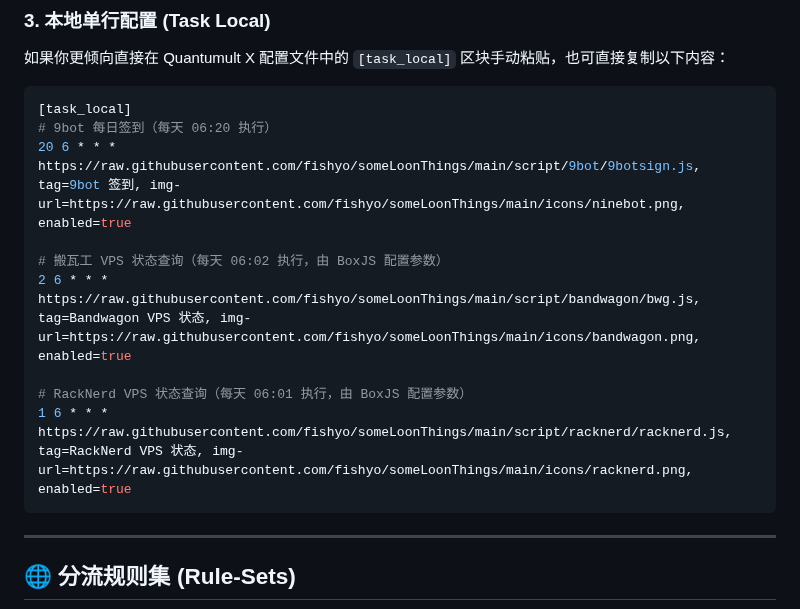
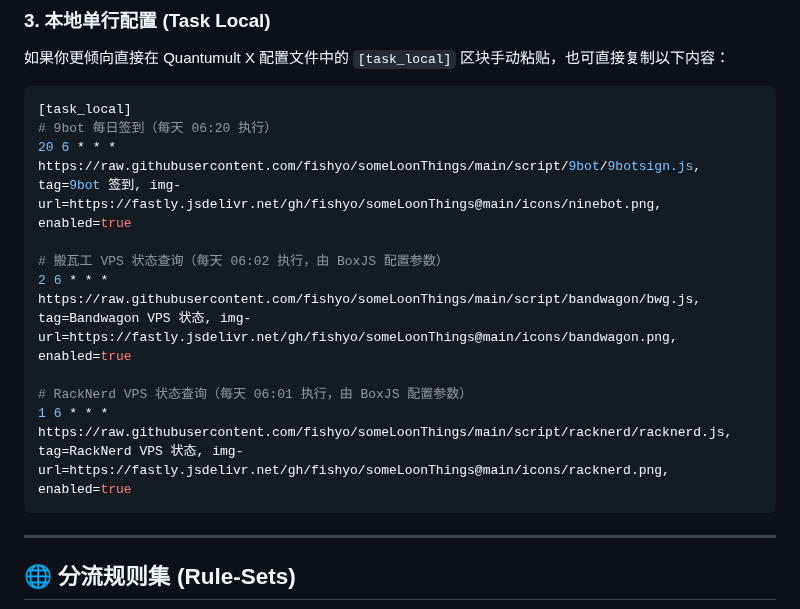
Before and after one commit to fishyo/someLoonThings, a Markdown page: README.md, the part around the change. Rendered like a GitHub page.

Commit message:
fix(icons): convert ninebot to standard PNG; switch icon URLs to jsdelivr CDN for fast QuanX loading

````diff
--- a/README.md
+++ b/README.md
@@ -44,13 +44,13 @@
 ```ini
 [task_local]
 # 9bot 每日签到（每天 06:20 执行）
-20 6 * * * https://raw.githubusercontent.com/fishyo/someLoonThings/main/script/9bot/9botsign.js, tag=9bot 签到, img-url=https://raw.githubusercontent.com/fishyo/someLoonThings/main/icons/ninebot.png, enabled=true
+20 6 * * * https://raw.githubusercontent.com/fishyo/someLoonThings/main/script/9bot/9botsign.js, tag=9bot 签到, img-url=https://fastly.jsdelivr.net/gh/fishyo/someLoonThings@main/icons/ninebot.png, enabled=true
 
 # 搬瓦工 VPS 状态查询（每天 06:02 执行，由 BoxJS 配置参数）
-2 6 * * * https://raw.githubusercontent.com/fishyo/someLoonThings/main/script/bandwagon/bwg.js, tag=Bandwagon VPS 状态, img-url=https://raw.githubusercontent.com/fishyo/someLoonThings/main/icons/bandwagon.png, enabled=true
+2 6 * * * https://raw.githubusercontent.com/fishyo/someLoonThings/main/script/bandwagon/bwg.js, tag=Bandwagon VPS 状态, img-url=https://fastly.jsdelivr.net/gh/fishyo/someLoonThings@main/icons/bandwagon.png, enabled=true
 
 # RackNerd VPS 状态查询（每天 06:01 执行，由 BoxJS 配置参数）
-1 6 * * * https://raw.githubusercontent.com/fishyo/someLoonThings/main/script/racknerd/racknerd.js, tag=RackNerd VPS 状态, img-url=https://raw.githubusercontent.com/fishyo/someLoonThings/main/icons/racknerd.png, enabled=true
+1 6 * * * https://raw.githubusercontent.com/fishyo/someLoonThings/main/script/racknerd/racknerd.js, tag=RackNerd VPS 状态, img-url=https://fastly.jsdelivr.net/gh/fishyo/someLoonThings@main/icons/racknerd.png, enabled=true
 ```
 
 ---
````
Also changed, not shown: icons/ninebot.png, 4 other files.
